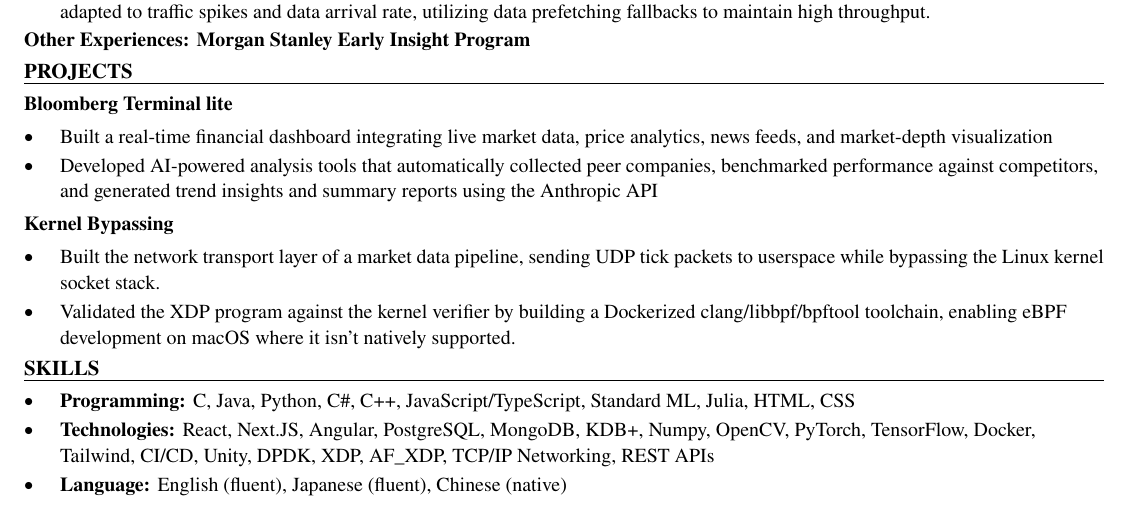
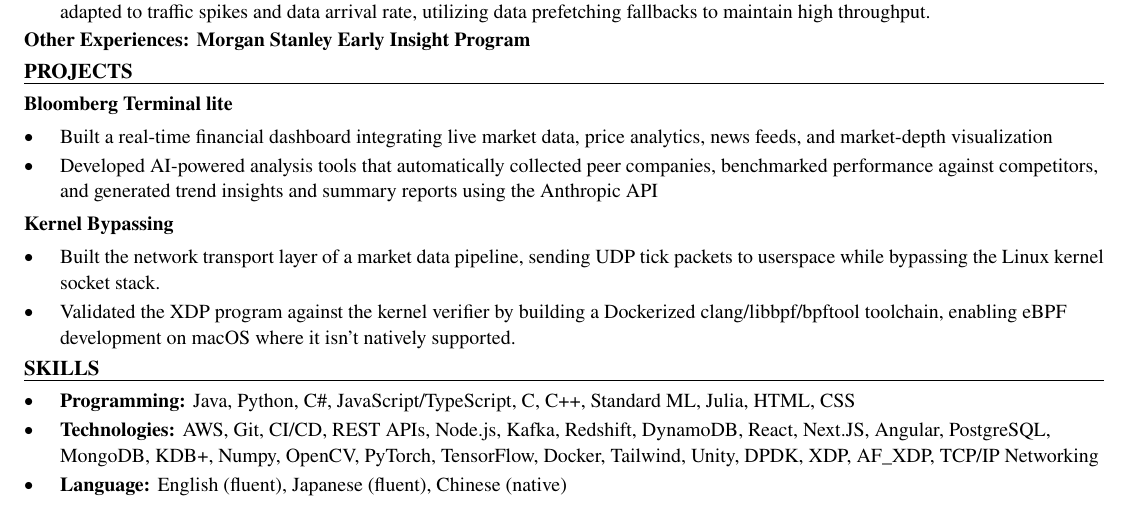
Before and after one commit to xinyichan04/resume, a LaTeX CV (resume.tex, which reads skills.tex): part of the page, cut so that both start at the same text. Compiled offline with pdfLaTeX.

Commit message:
Tailor for Southwest Airlines: Software Engineer Intern (ATS score 56.9 -> 100.0)

```diff
--- a/skills.tex
+++ b/skills.tex
@@ -1,7 +1,7 @@
 % SKILLS section: the ONLY part the tailoring system rewrites.
 \section*{SKILLS}
 \begin{itemize}
-  \item \textbf{Programming:} C, Java, Python, C\#, C++, JavaScript/TypeScript, Standard ML, Julia, HTML, CSS
-  \item \textbf{Technologies:} React, Next.JS, Angular, PostgreSQL, MongoDB, KDB+, Numpy, OpenCV, PyTorch, TensorFlow, Docker, Tailwind, CI/CD, Unity, DPDK, XDP, AF\_XDP, TCP/IP Networking, REST APIs
+  \item \textbf{Programming:} Java, Python, C\#, JavaScript/TypeScript, C, C++, Standard ML, Julia, HTML, CSS
+  \item \textbf{Technologies:} AWS, Git, CI/CD, REST APIs, Node.js, Kafka, Redshift, DynamoDB, React, Next.JS, Angular, PostgreSQL, MongoDB, KDB+, Numpy, OpenCV, PyTorch, TensorFlow, Docker, Tailwind, Unity, DPDK, XDP, AF\_XDP, TCP/IP Networking
   \item \textbf{Language:} English (fluent), Japanese (fluent), Chinese (native)
 \end{itemize}
```
